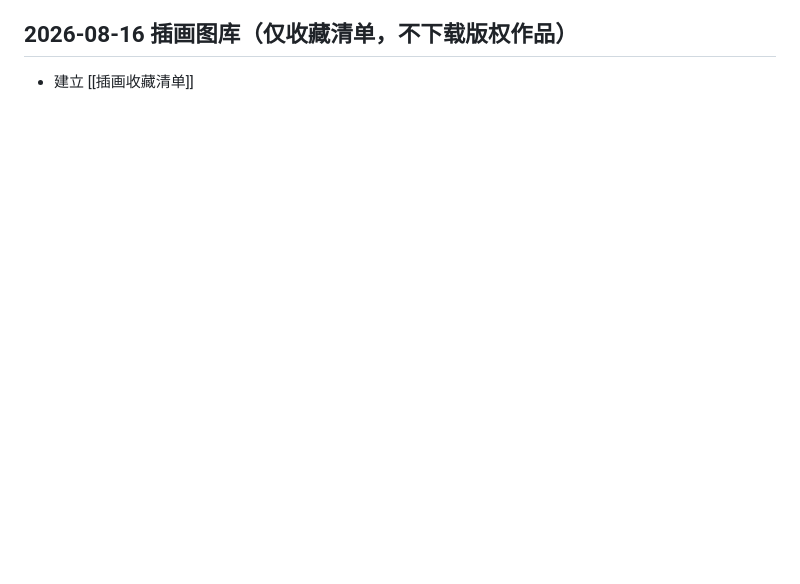
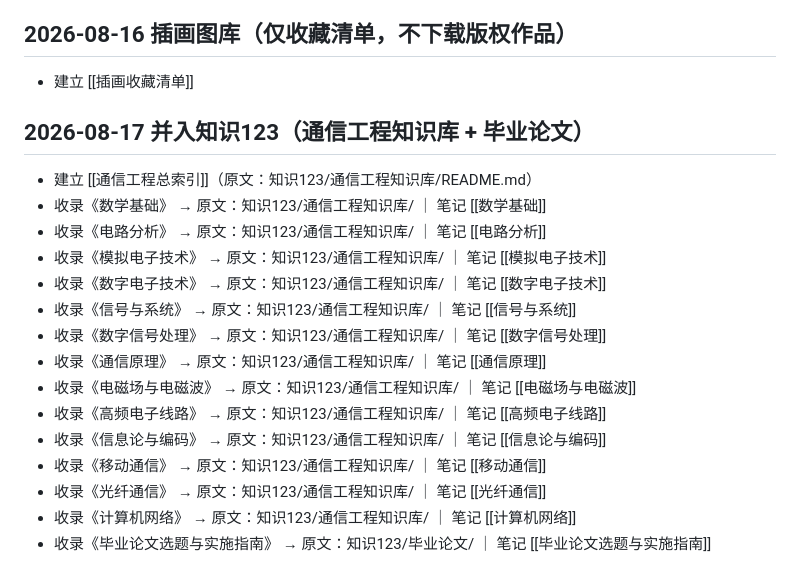
Before and after one commit to ykkdhfid/knowledge-base, a Markdown page: 流水账.md, the part around the change. Drawn GitHub-style; blank space fills up the shorter version.

```diff
--- a/流水账.md
+++ b/流水账.md
@@ -112,3 +112,21 @@
 ## 2026-08-16 插画图库（仅收藏清单，不下载版权作品）
 
 - 建立 [[插画收藏清单]]
+
+## 2026-08-17 并入知识123（通信工程知识库 + 毕业论文）
+
+- 建立 [[通信工程总索引]]（原文：知识123/通信工程知识库/README.md）
+- 收录《数学基础》 → 原文：知识123/通信工程知识库/ ｜ 笔记 [[数学基础]]
+- 收录《电路分析》 → 原文：知识123/通信工程知识库/ ｜ 笔记 [[电路分析]]
+- 收录《模拟电子技术》 → 原文：知识123/通信工程知识库/ ｜ 笔记 [[模拟电子技术]]
+- 收录《数字电子技术》 → 原文：知识123/通信工程知识库/ ｜ 笔记 [[数字电子技术]]
+- 收录《信号与系统》 → 原文：知识123/通信工程知识库/ ｜ 笔记 [[信号与系统]]
+- 收录《数字信号处理》 → 原文：知识123/通信工程知识库/ ｜ 笔记 [[数字信号处理]]
+- 收录《通信原理》 → 原文：知识123/通信工程知识库/ ｜ 笔记 [[通信原理]]
+- 收录《电磁场与电磁波》 → 原文：知识123/通信工程知识库/ ｜ 笔记 [[电磁场与电磁波]]
+- 收录《高频电子线路》 → 原文：知识123/通信工程知识库/ ｜ 笔记 [[高频电子线路]]
+- 收录《信息论与编码》 → 原文：知识123/通信工程知识库/ ｜ 笔记 [[信息论与编码]]
+- 收录《移动通信》 → 原文：知识123/通信工程知识库/ ｜ 笔记 [[移动通信]]
+- 收录《光纤通信》 → 原文：知识123/通信工程知识库/ ｜ 笔记 [[光纤通信]]
+- 收录《计算机网络》 → 原文：知识123/通信工程知识库/ ｜ 笔记 [[计算机网络]]
+- 收录《毕业论文选题与实施指南》 → 原文：知识123/毕业论文/ ｜ 笔记 [[毕业论文选题与实施指南]]
```
